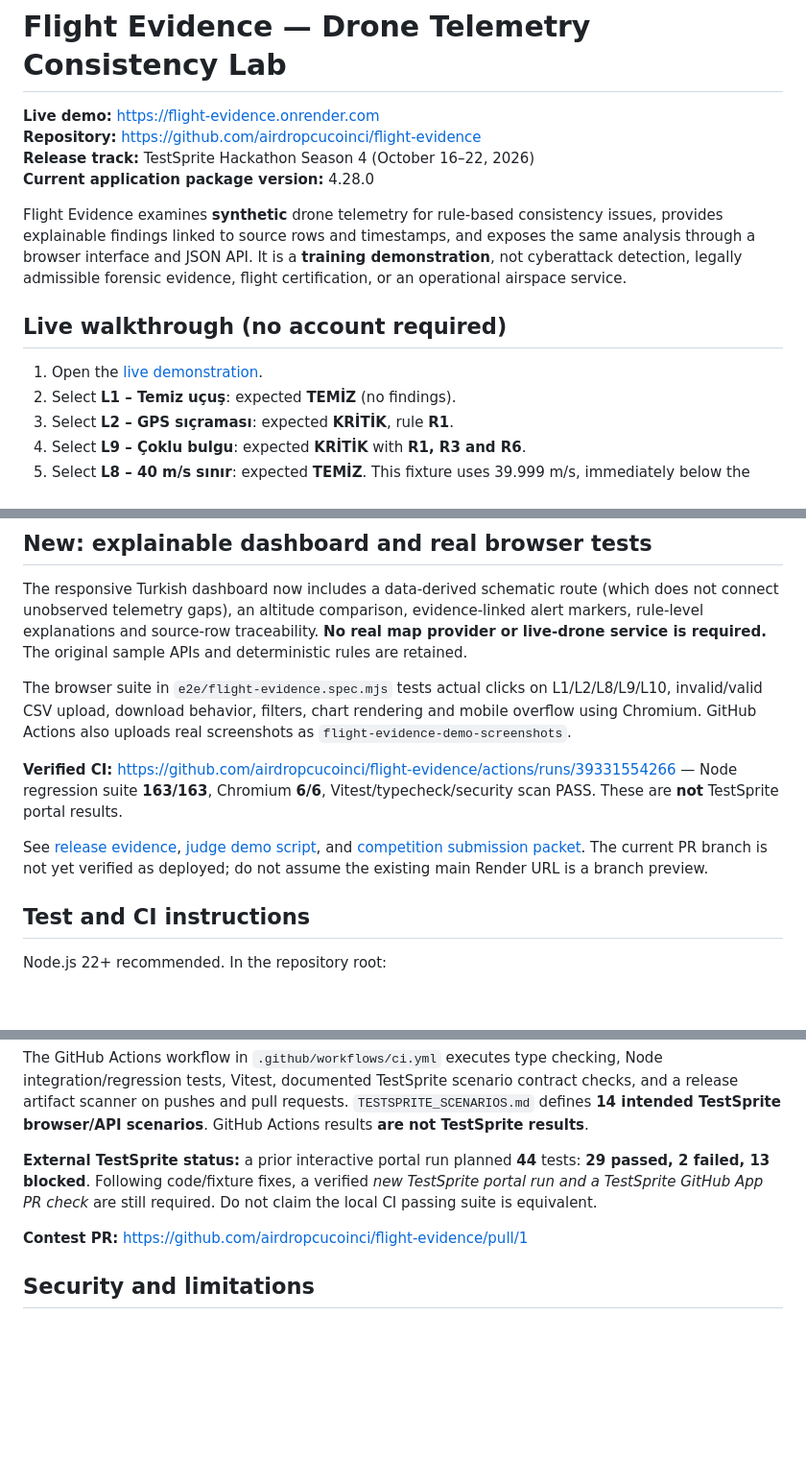
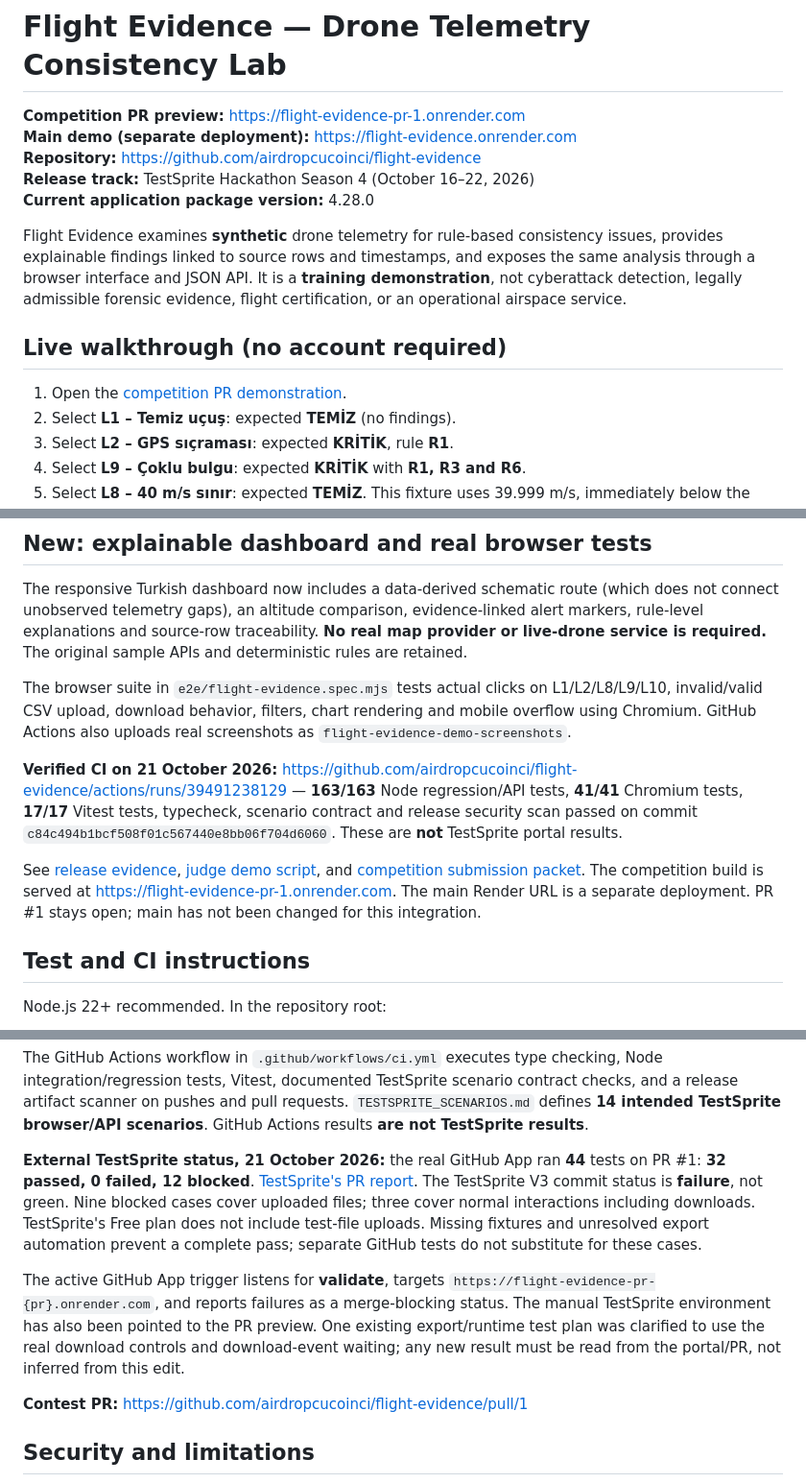
Before and after one commit to airdropcucoinci/flight-evidence, a Markdown page: README.md, 3 parts joined by grey strips. Shown at 96% size. Rendered like a GitHub page; blank space fills up the shorter version.

Commit message:
docs: reconcile submission evidence with actual PR preview and TestSprite blockers

```diff
--- a/README.md
+++ b/README.md
@@ -1,6 +1,7 @@
 # Flight Evidence — Drone Telemetry Consistency Lab
 
-**Live demo:** https://flight-evidence.onrender.com
+**Competition PR preview:** https://flight-evidence-pr-1.onrender.com
+**Main demo (separate deployment):** https://flight-evidence.onrender.com
 **Repository:** https://github.com/airdropcucoinci/flight-evidence
 **Release track:** TestSprite Hackathon Season 4 (October 16–22, 2026)
 **Current application package version:** 4.28.0
@@ -9,7 +10,7 @@ Flight Evidence examines **synthetic** drone telemetry for rule-based consistenc
 
 ## Live walkthrough (no account required)
 
-1. Open the [live demonstration](https://flight-evidence.onrender.com).
+1. Open the [competition PR demonstration](https://flight-evidence-pr-1.onrender.com).
 2. Select **L1 – Temiz uçuş**: expected **TEMİZ** (no findings).
 3. Select **L2 – GPS sıçraması**: expected **KRİTİK**, rule **R1**.
 4. Select **L9 – Çoklu bulgu**: expected **KRİTİK** with **R1, R3 and R6**.
@@ -48,9 +49,9 @@ The responsive Turkish dashboard now includes a data-derived schematic route (wh
 
 The browser suite in `e2e/flight-evidence.spec.mjs` tests actual clicks on L1/L2/L8/L9/L10, invalid/valid CSV upload, download behavior, filters, chart rendering and mobile overflow using Chromium. GitHub Actions also uploads real screenshots as `flight-evidence-demo-screenshots`.
 
-**Verified CI:** https://github.com/airdropcucoinci/flight-evidence/actions/runs/39331554266 — Node regression suite **163/163**, Chromium **6/6**, Vitest/typecheck/security scan PASS. These are **not** TestSprite portal results.
+**Verified CI on 21 October 2026:** https://github.com/airdropcucoinci/flight-evidence/actions/runs/39491238129 — **163/163** Node regression/API tests, **41/41** Chromium tests, **17/17** Vitest tests, typecheck, scenario contract and release security scan passed on commit `c84c494b1bcf508f01c567440e8bb06f704d6060`. These are **not** TestSprite portal results.
 
-See [release evidence](RELEASE_EVIDENCE_2026_10_19.md), [judge demo script](DEMO_FOR_JUDGES.md), and [competition submission packet](HACKATHON_SUBMISSION_PACKET.md). The current PR branch is not yet verified as deployed; do not assume the existing main Render URL is a branch preview.
+See [release evidence](RELEASE_EVIDENCE_2026_10_19.md), [judge demo script](DEMO_FOR_JUDGES.md), and [competition submission packet](HACKATHON_SUBMISSION_PACKET.md). The competition build is served at https://flight-evidence-pr-1.onrender.com. The main Render URL is a separate deployment. PR #1 stays open; main has not been changed for this integration.
 
 ## Test and CI instructions
 
@@ -70,7 +71,9 @@ npm start
 
 The GitHub Actions workflow in `.github/workflows/ci.yml` executes type checking, Node integration/regression tests, Vitest, documented TestSprite scenario contract checks, and a release artifact scanner on pushes and pull requests. `TESTSPRITE_SCENARIOS.md` defines **14 intended TestSprite browser/API scenarios**. GitHub Actions results **are not TestSprite results**.
 
-**External TestSprite status:** a prior interactive portal run planned **44** tests: **29 passed, 2 failed, 13 blocked**. Following code/fixture fixes, a verified *new TestSprite portal run and a TestSprite GitHub App PR check* are still required. Do not claim the local CI passing suite is equivalent.
+**External TestSprite status, 21 October 2026:** the real GitHub App ran **44** tests on PR #1: **32 passed, 0 failed, 12 blocked**. [TestSprite's PR report](https://github.com/airdropcucoinci/flight-evidence/pull/1#issuecomment-6323885567). The TestSprite V3 commit status is **failure**, not green. Nine blocked cases cover uploaded files; three cover normal interactions including downloads. TestSprite's Free plan does not include test-file uploads. Missing fixtures and unresolved export automation prevent a complete pass; separate GitHub tests do not substitute for these cases.
+
+The active GitHub App trigger listens for **validate**, targets `https://flight-evidence-pr-{pr}.onrender.com`, and reports failures as a merge-blocking status. The manual TestSprite environment has also been pointed to the PR preview. One existing export/runtime test plan was clarified to use the real download controls and download-event waiting; any new result must be read from the portal/PR, not inferred from this edit.
 
 **Contest PR:** https://github.com/airdropcucoinci/flight-evidence/pull/1
 
```
Also changed, not shown: DEMO_FOR_JUDGES.md (+7 -5 lines), HACKATHON_SUBMISSION_PACKET.md (+40 -39 lines).
